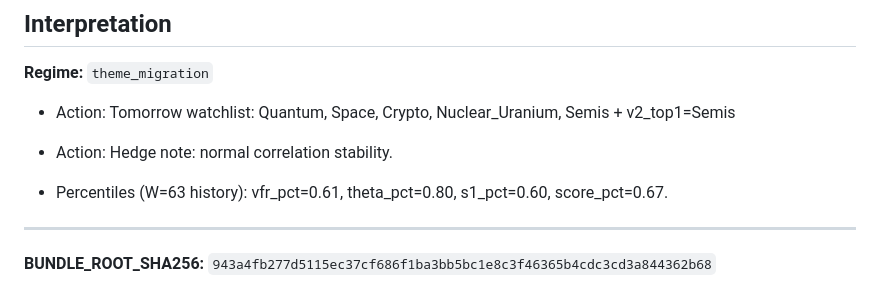
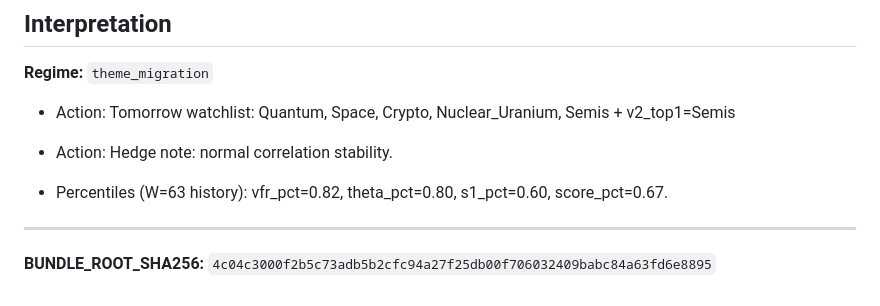
Before and after one commit to yuhanyu0/theme-radar-log, a Markdown page: logs/2026-08-04.md, the part around the change printed below. Rendered like a GitHub page.

```diff
--- a/logs/2026-08-04.md
+++ b/logs/2026-08-04.md
@@ -48,7 +48,7 @@
 - Action: Tomorrow watchlist: Quantum, Space, Crypto, Nuclear_Uranium, Semis + v2_top1=Semis
 - Action: Hedge note: normal correlation stability.
 
-- Percentiles (W=63 history): vfr_pct=0.61, theta_pct=0.80, s1_pct=0.60, score_pct=0.67.
+- Percentiles (W=63 history): vfr_pct=0.82, theta_pct=0.80, s1_pct=0.60, score_pct=0.67.
 
 ---
-**BUNDLE_ROOT_SHA256:** `943a4fb277d5115ec37cf686f1ba3bb5bc1e8c3f46365b4cdc3cd3a844362b68`
+**BUNDLE_ROOT_SHA256:** `4c04c3000f2b5c73adb5b2cfc94a27f25db00f706032409babc84a63fd6e8895`
```
Also changed, not shown: other parts of logs/2026-08-04.md (+28 -28 lines), assets/diagnostic/2026-08-04_W63.png, 1 other file.
